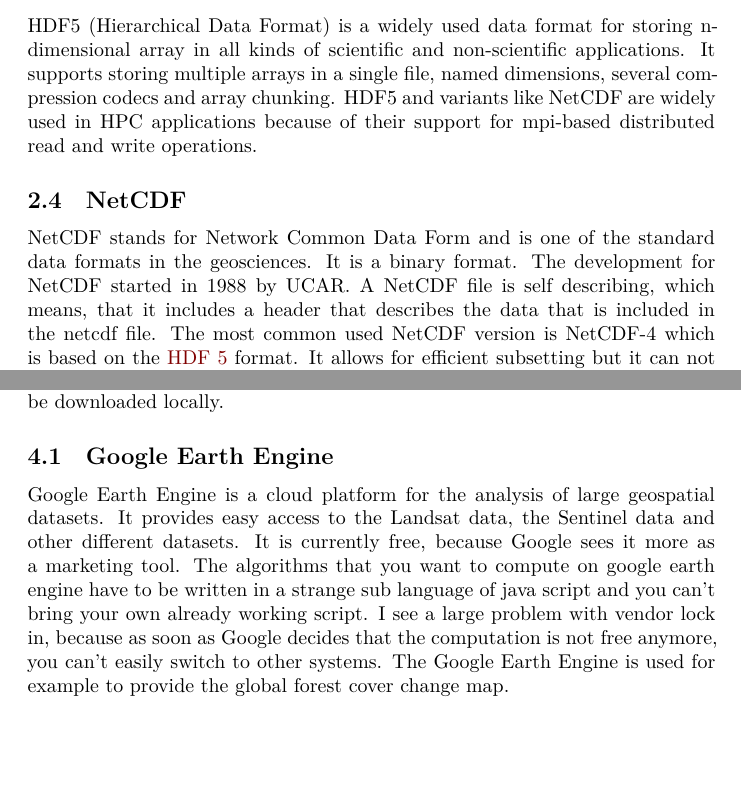
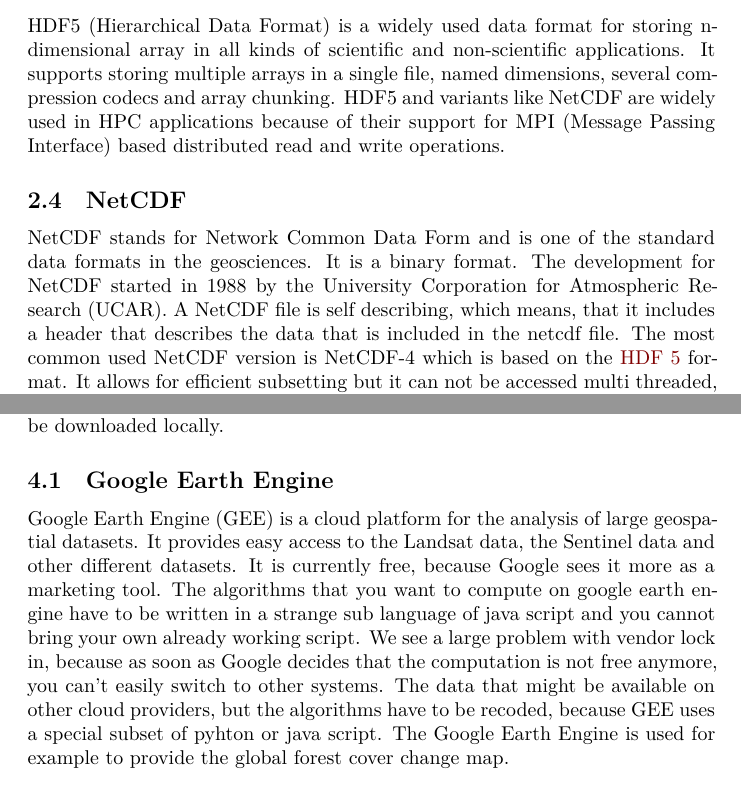
Before and after one commit to felixcremer/NFDI4EarthM2.5, a Quarto document (D2.5_1-5_Overview_DC_tech/D2.5_1-5_Overview_DC_tech.qmd): two parts of pages 5 and 9 of 11, joined at a grey line, cut so that both start at the same text, the shorter picture padded with empty space. Rendered offline with R 4.5, knitr and Pandoc in place of Quarto, then LaTeX, with nearby package versions.

Commit message:
Include Auriols comments

```diff
--- a/D2.5_1-5_Overview_DC_tech/D2.5_1-5_Overview_DC_tech.qmd
+++ b/D2.5_1-5_Overview_DC_tech/D2.5_1-5_Overview_DC_tech.qmd
@@ -88,11 +88,11 @@
 
 HDF5 (Hierarchical Data Format) is a widely used data format for storing n-dimensional array in all kinds of scientific and non-scientific applications. It supports storing multiple
 arrays in a single file, named dimensions, several compression codecs and array chunking. HDF5 and variants like NetCDF are widely used in HPC applications because
-of their support for mpi-based distributed read and write operations.
+of their support for MPI (Message Passing Interface) based distributed read and write operations.
 
 ## NetCDF
 
-NetCDF stands for Network Common Data Form and is one of the standard data formats in the geosciences. It is a binary format. The development for NetCDF started in 1988 by UCAR. A NetCDF file is self describing, which means, that it includes a header that describes the data that is included in the netcdf file.
+NetCDF stands for Network Common Data Form and is one of the standard data formats in the geosciences. It is a binary format. The development for NetCDF started in 1988 by the University Corporation for Atmospheric Research (UCAR). A NetCDF file is self describing, which means, that it includes a header that describes the data that is included in the netcdf file.
 The most common used NetCDF version is NetCDF-4 which is based on the [HDF 5](#hdf5) format.
 It allows for efficient subsetting but it can not be accessed multi threaded, but supports multi-process read/write operations through mpi.
 
@@ -204,10 +204,11 @@
 
 ## Google Earth Engine
 
-Google Earth Engine is a cloud platform for the analysis of large geospatial datasets.
+Google Earth Engine (GEE) is a cloud platform for the analysis of large geospatial datasets.
 It provides easy access to the Landsat data, the Sentinel data and other different datasets.
-It is currently free, because Google sees it more as a marketing tool. The algorithms that you want to compute on google earth engine have to be written in a strange sub language of java script and you can't bring your own already working script.
-I see a large problem with vendor lock in, because as soon as Google decides that the computation is not free anymore, you can't easily switch to other systems.
+It is currently free, because Google sees it more as a marketing tool. The algorithms that you want to compute on google earth engine have to be written in a strange sub language of java script and you cannot bring your own already working script.
+We see a large problem with vendor lock in, because as soon as Google decides that the computation is not free anymore, you can't easily switch to other systems.
+The data that might be available on other cloud providers, but the algorithms have to be recoded, because GEE uses a special subset of pyhton or java script.
 The Google Earth Engine is used for example to provide the global forest cover change map.
 
 ## DIAS
```
Also changed, not shown: D2.5_1-5_Overview_DC_tech/D2.5_1-5_Overview_DC_tech.qmd (4 more changed lines).
